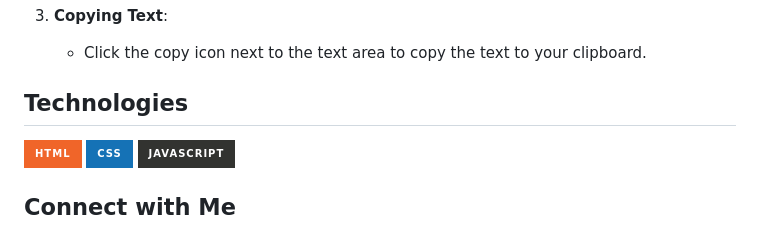
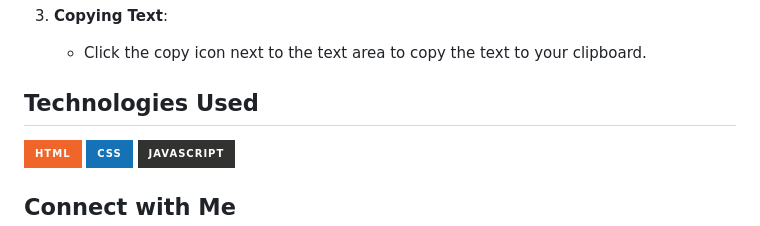
Before and after one commit to Iqbolshoh/javascript-text-encryption, a Markdown page: README.md, the part around the change. GitHub-like rendering; badges without logos.

```diff
--- a/README.md
+++ b/README.md
@@ -65,7 +65,7 @@ This is a simple web application that allows users to encrypt and decrypt text u
 3. **Copying Text**:
    - Click the copy icon next to the text area to copy the text to your clipboard.
 
-## Technologies
+## Technologies Used
 
 <div style="display: flex; flex-wrap: wrap; gap: 5px;">
     <img src="https://img.shields.io/badge/HTML-%23F06529.svg?style=for-the-badge&logo=html5&logoColor=white"
```
